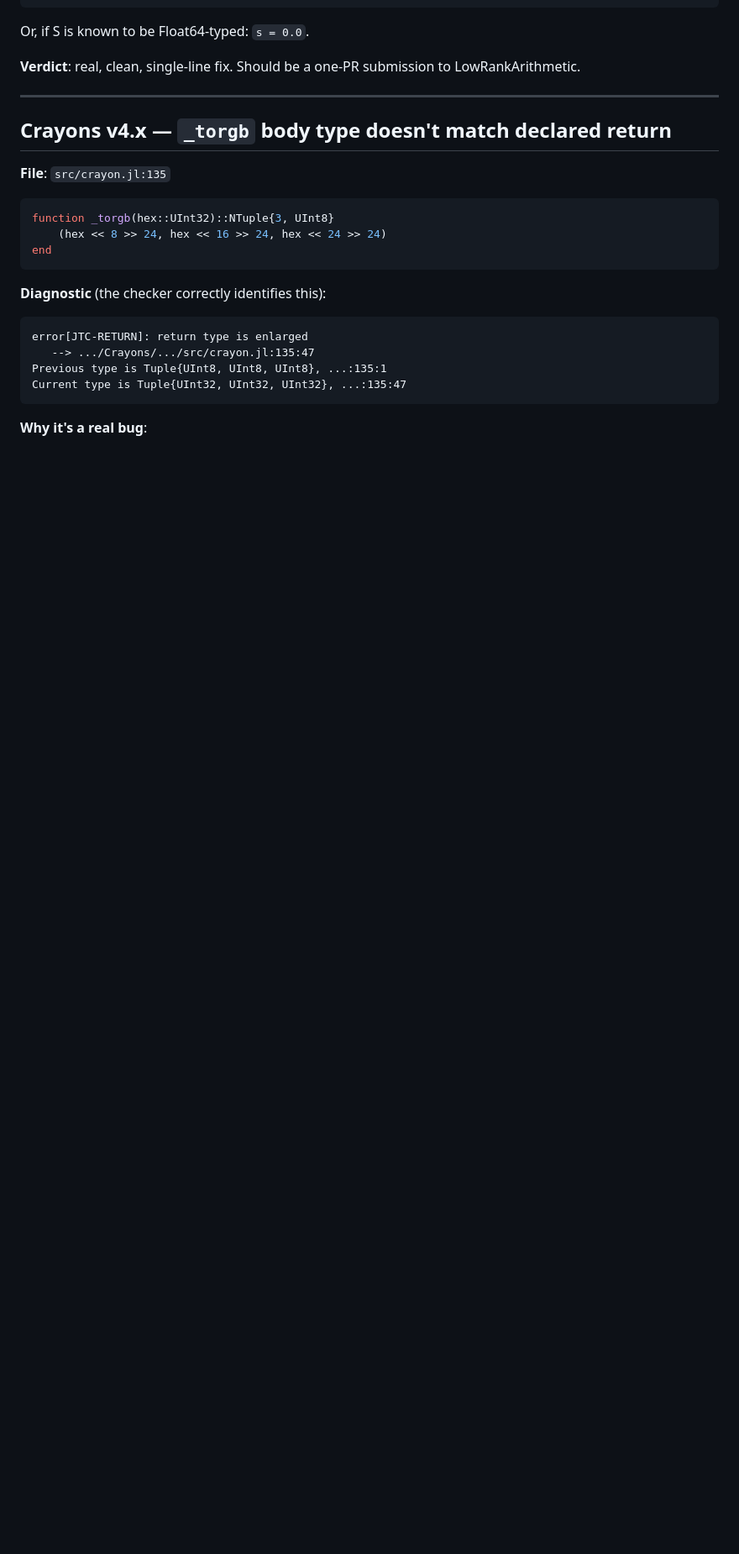
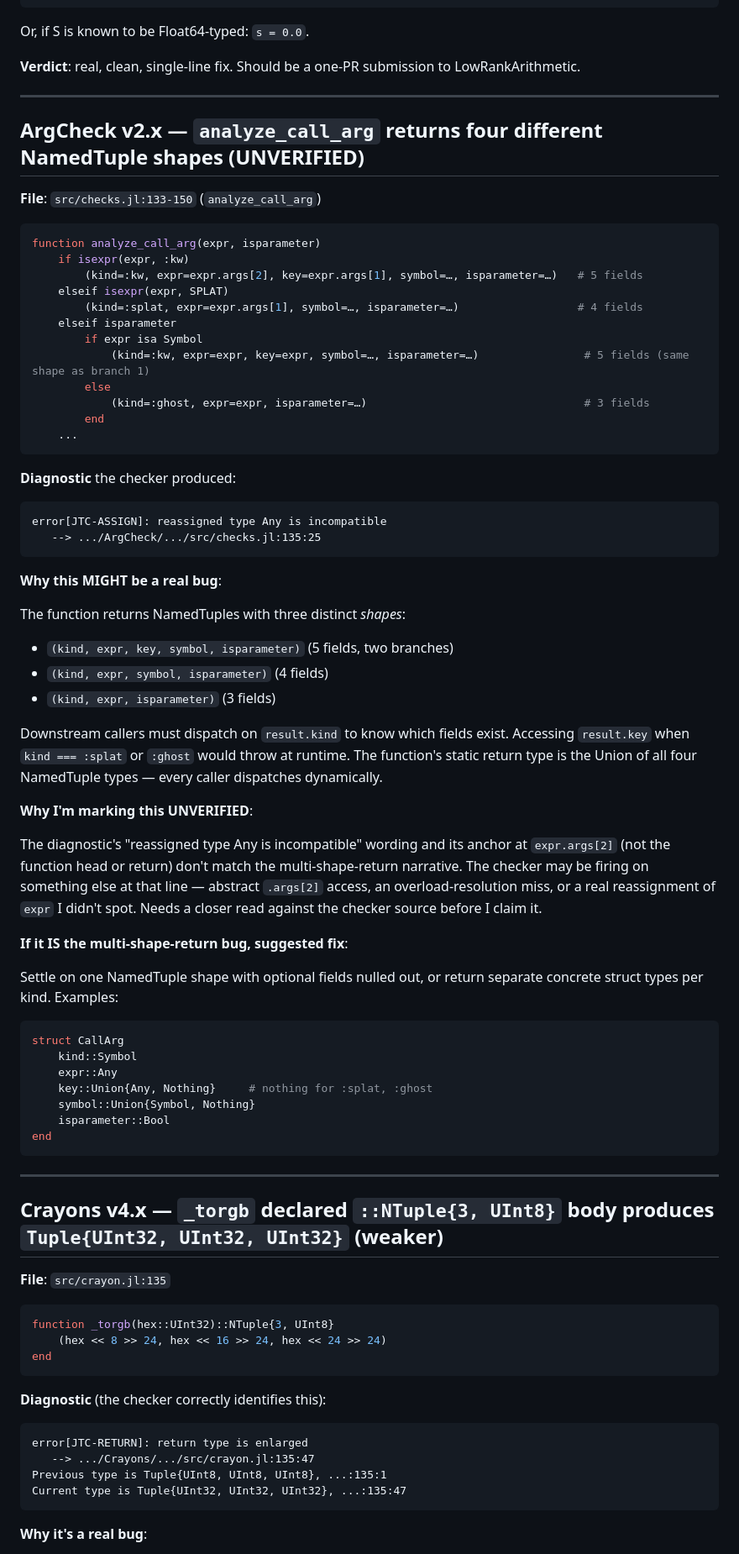
Before and after one commit to ChenNingCong/SimpleTypeChecker, a Markdown page: docs/package_bugs.md, the part around the change. Shown at 84% size. Drawn GitHub-style; blank space fills up the shorter version.

Commit message:
package_bugs: re-triage Crayons/ArgCheck, mark ArgCheck UNVERIFIED

````diff
--- a/docs/package_bugs.md
+++ b/docs/package_bugs.md
@@ -77,7 +77,70 @@ submission to LowRankArithmetic.
 
 ---
 
-## Crayons v4.x — `_torgb` body type doesn't match declared return
+## ArgCheck v2.x — `analyze_call_arg` returns four different NamedTuple shapes (UNVERIFIED)
+
+**File**: `src/checks.jl:133-150` (`analyze_call_arg`)
+
+```julia
+function analyze_call_arg(expr, isparameter)
+    if isexpr(expr, :kw)
+        (kind=:kw, expr=expr.args[2], key=expr.args[1], symbol=…, isparameter=…)   # 5 fields
+    elseif isexpr(expr, SPLAT)
+        (kind=:splat, expr=expr.args[1], symbol=…, isparameter=…)                  # 4 fields
+    elseif isparameter
+        if expr isa Symbol
+            (kind=:kw, expr=expr, key=expr, symbol=…, isparameter=…)                # 5 fields (same shape as branch 1)
+        else
+            (kind=:ghost, expr=expr, isparameter=…)                                 # 3 fields
+        end
+    ...
+```
+
+**Diagnostic** the checker produced:
+```
+error[JTC-ASSIGN]: reassigned type Any is incompatible
+   --> .../ArgCheck/.../src/checks.jl:135:25
+```
+
+**Why this MIGHT be a real bug**:
+
+The function returns NamedTuples with three distinct *shapes*:
+- `(kind, expr, key, symbol, isparameter)` (5 fields, two branches)
+- `(kind, expr, symbol, isparameter)` (4 fields)
+- `(kind, expr, isparameter)` (3 fields)
+
+Downstream callers must dispatch on `result.kind` to know which fields
+exist. Accessing `result.key` when `kind === :splat` or `:ghost` would
+throw at runtime. The function's static return type is the Union of
+all four NamedTuple types — every caller dispatches dynamically.
+
+**Why I'm marking this UNVERIFIED**:
+
+The diagnostic's "reassigned type Any is incompatible" wording and its
+anchor at `expr.args[2]` (not the function head or return) don't match
+the multi-shape-return narrative. The checker may be firing on something
+else at that line — abstract `.args[2]` access, an overload-resolution
+miss, or a real reassignment of `expr` I didn't spot. Needs a closer
+read against the checker source before I claim it.
+
+**If it IS the multi-shape-return bug, suggested fix**:
+
+Settle on one NamedTuple shape with optional fields nulled out, or
+return separate concrete struct types per kind. Examples:
+
+```julia
+struct CallArg
+    kind::Symbol
+    expr::Any
+    key::Union{Any, Nothing}     # nothing for :splat, :ghost
+    symbol::Union{Symbol, Nothing}
+    isparameter::Bool
+end
+```
+
+---
+
+## Crayons v4.x — `_torgb` declared `::NTuple{3, UInt8}` body produces `Tuple{UInt32, UInt32, UInt32}` (weaker)
 
 **File**: `src/crayon.jl:135`
 
````
